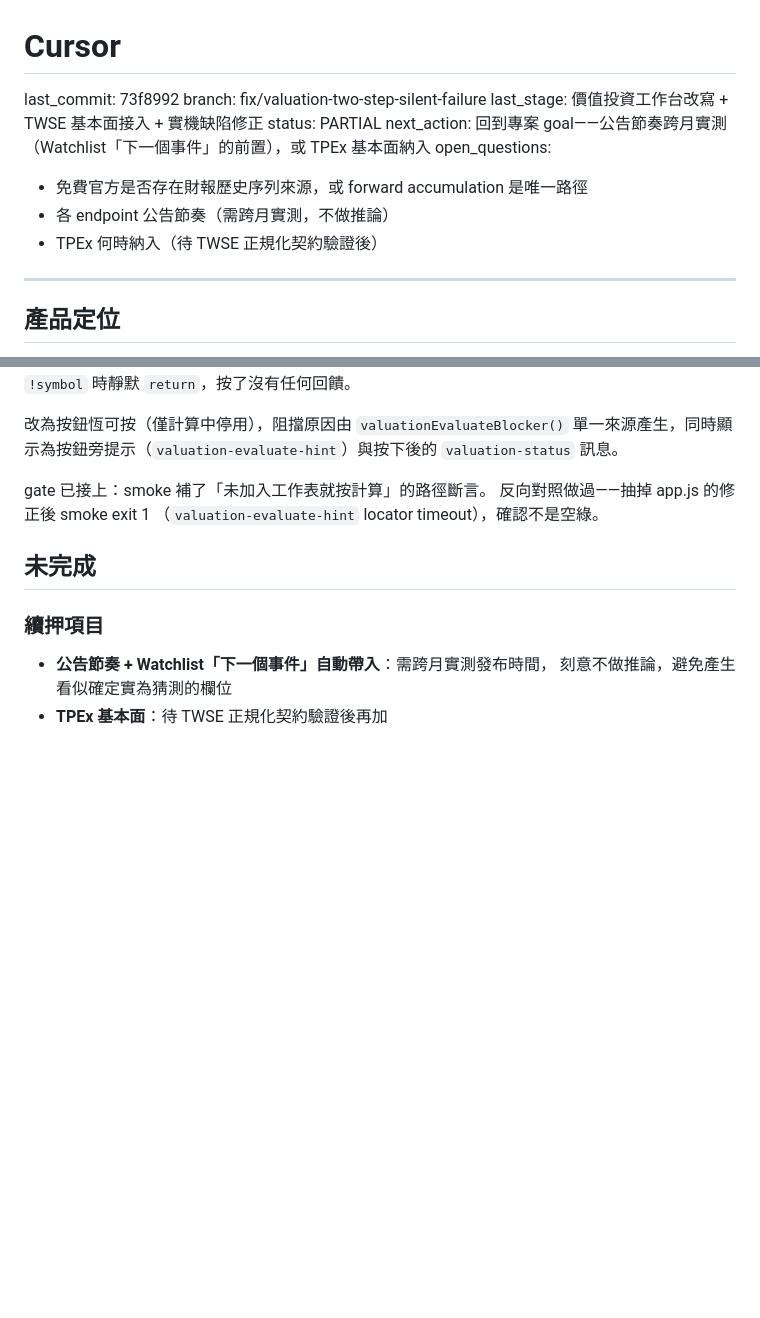
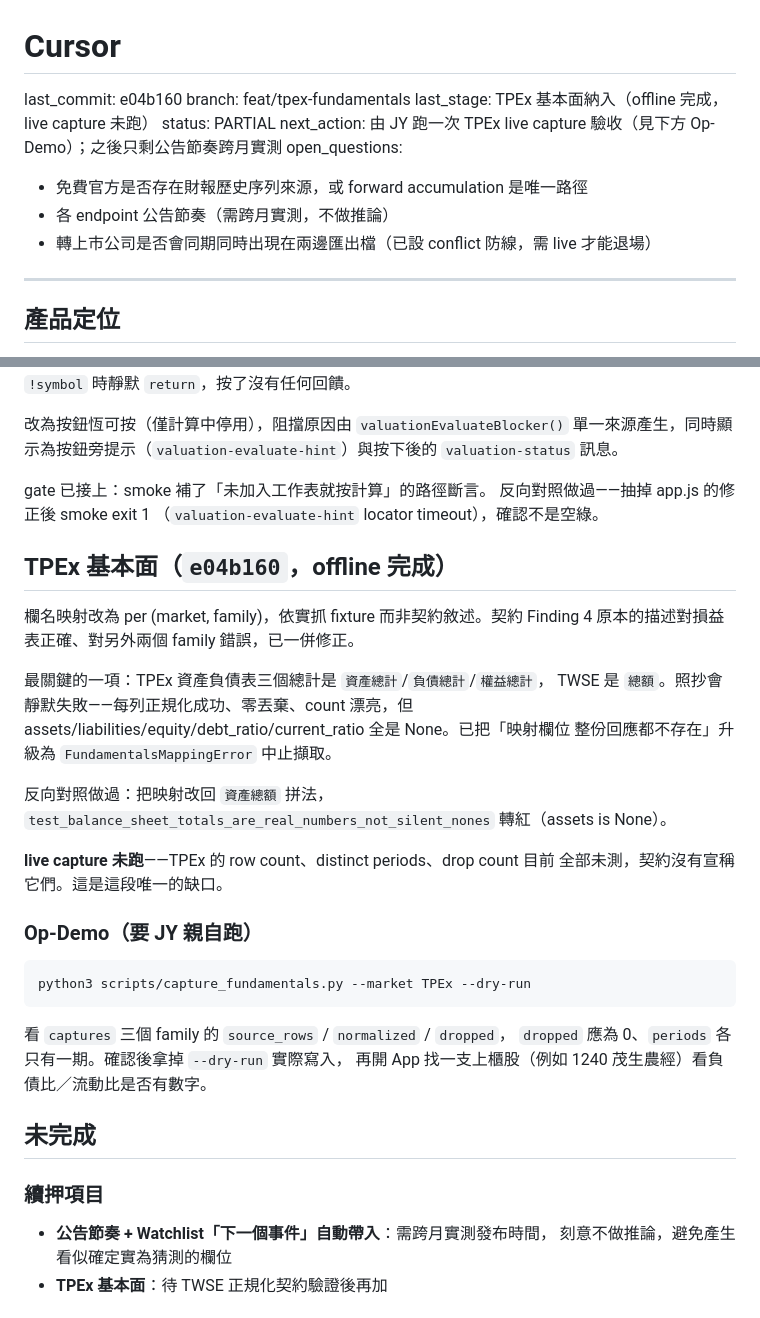
Before and after one commit to justinyu73/tw-quant-research, a Markdown page: CURSOR.md, 2 parts joined by grey strips. Drawn GitHub-style; blank space fills up the shorter version.

Commit message:
chore(checkpoint): CURSOR 同步 TPEx 納入與待跑的 live capture

````diff
--- a/CURSOR.md
+++ b/CURSOR.md
@@ -1,15 +1,15 @@
 <!-- This file is the single mutable state cursor. History = git log -p CURSOR.md -->
 # Cursor
 
-last_commit: 73f8992
-branch: fix/valuation-two-step-silent-failure
-last_stage: 價值投資工作台改寫 + TWSE 基本面接入 + 實機缺陷修正
+last_commit: e04b160
+branch: feat/tpex-fundamentals
+last_stage: TPEx 基本面納入（offline 完成，live capture 未跑）
 status: PARTIAL
-next_action: 回到專案 goal——公告節奏跨月實測（Watchlist「下一個事件」的前置），或 TPEx 基本面納入
+next_action: 由 JY 跑一次 TPEx live capture 驗收（見下方 Op-Demo）；之後只剩公告節奏跨月實測
 open_questions:
   - 免費官方是否存在財報歷史序列來源，或 forward accumulation 是唯一路徑
   - 各 endpoint 公告節奏（需跨月實測，不做推論）
-  - TPEx 何時納入（待 TWSE 正規化契約驗證後）
+  - 轉上市公司是否會同期同時出現在兩邊匯出檔（已設 conflict 防線，需 live 才能退場）
 
 ---
 
@@ -69,6 +69,32 @@ gate 已接上：smoke 補了「未加入工作表就按計算」的路徑斷言
 反向對照做過——抽掉 app.js 的修正後 smoke exit 1
 （`valuation-evaluate-hint` locator timeout），確認不是空綠。
 
+## TPEx 基本面（`e04b160`，offline 完成）
+
+欄名映射改為 per (market, family)，依實抓 fixture 而非契約敘述。契約 Finding 4
+原本的描述對損益表正確、對另外兩個 family 錯誤，已一併修正。
+
+最關鍵的一項：TPEx 資產負債表三個總計是 `資產總計`/`負債總計`/`權益總計`，
+TWSE 是 `總額`。照抄會靜默失敗——每列正規化成功、零丟棄、count 漂亮，但
+assets/liabilities/equity/debt_ratio/current_ratio 全是 None。已把「映射欄位
+整份回應都不存在」升級為 `FundamentalsMappingError` 中止擷取。
+
+反向對照做過：把映射改回 `資產總額` 拼法，
+`test_balance_sheet_totals_are_real_numbers_not_silent_nones` 轉紅（assets is None）。
+
+**live capture 未跑**——TPEx 的 row count、distinct periods、drop count 目前
+全部未測，契約沒有宣稱它們。這是這段唯一的缺口。
+
+### Op-Demo（要 JY 親自跑）
+
+```sh
+python3 scripts/capture_fundamentals.py --market TPEx --dry-run
+```
+
+看 `captures` 三個 family 的 `source_rows` / `normalized` / `dropped`，
+`dropped` 應為 0、`periods` 各只有一期。確認後拿掉 `--dry-run` 實際寫入，
+再開 App 找一支上櫃股（例如 1240 茂生農經）看負債比／流動比是否有數字。
+
 ## 未完成
 
 ### 續押項目
````
